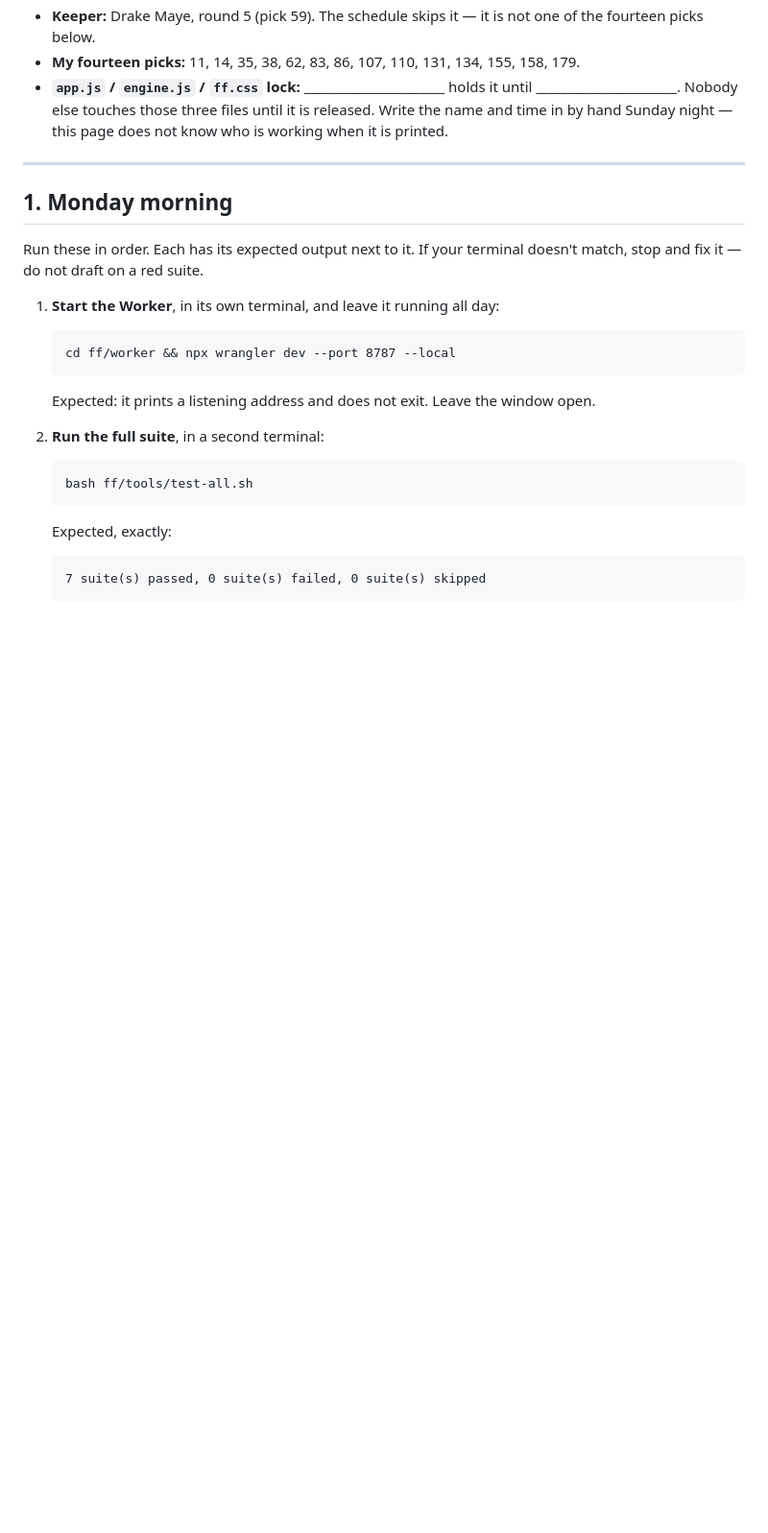
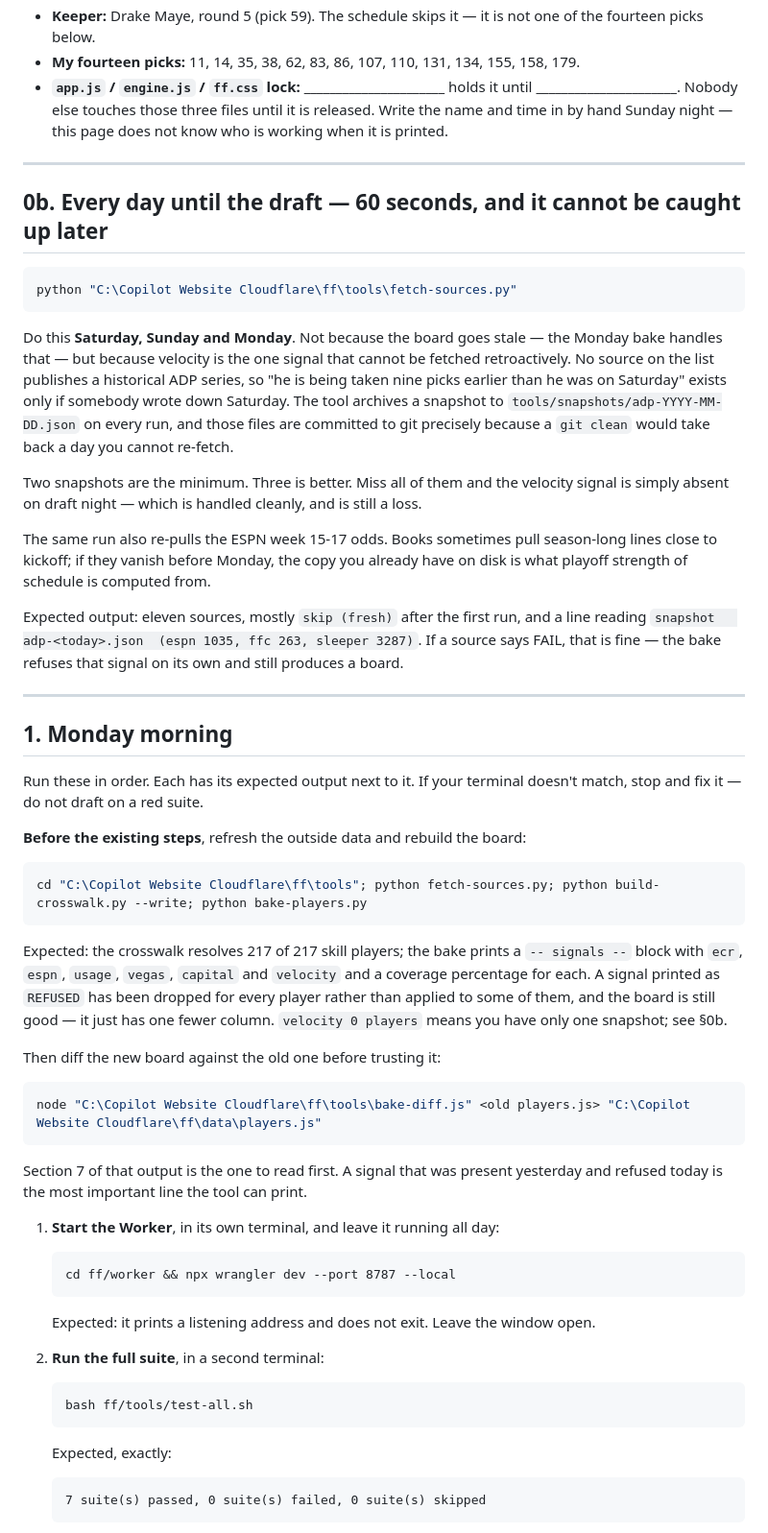
Before and after one commit to kenlincejr/Copilot-Website-Cloudflare, a Markdown page: ff/tools/draft-day.md, the part around the change. Shown at 96% size. GitHub-like rendering; blank space fills up the shorter version.

Commit message:
Tell draft day how to keep the outside data fresh
Velocity is the one signal that cannot be fetched retroactively — nothing
publishes a historical ADP series — so the runbook now opens with a sixty-second
daily fetch rather than burying it in the Monday checklist. Also says what a
REFUSED signal means when you see one at seven o'clock, which is: the board is
fine, it just has one fewer column.

Co-Authored-By: Claude Opus 5 <noreply@anthropic.com>

````diff
--- a/ff/tools/draft-day.md
+++ b/ff/tools/draft-day.md
@@ -19,10 +19,61 @@ Print this Sunday night. Read it with a phone in the other hand.
 
 ---
 
+## 0b. Every day until the draft — 60 seconds, and it cannot be caught up later
+
+```powershell
+python "C:\Copilot Website Cloudflare\ff\tools\fetch-sources.py"
+```
+
+Do this **Saturday, Sunday and Monday**. Not because the board goes stale — the
+Monday bake handles that — but because velocity is the one signal that cannot be
+fetched retroactively. No source on the list publishes a historical ADP series,
+so "he is being taken nine picks earlier than he was on Saturday" exists only if
+somebody wrote down Saturday. The tool archives a snapshot to
+`tools/snapshots/adp-YYYY-MM-DD.json` on every run, and those files are committed
+to git precisely because a `git clean` would take back a day you cannot re-fetch.
+
+Two snapshots are the minimum. Three is better. Miss all of them and the velocity
+signal is simply absent on draft night — which is handled cleanly, and is still
+a loss.
+
+The same run also re-pulls the ESPN week 15-17 odds. Books sometimes pull
+season-long lines close to kickoff; if they vanish before Monday, the copy you
+already have on disk is what playoff strength of schedule is computed from.
+
+Expected output: eleven sources, mostly `skip (fresh)` after the first run, and a
+line reading `snapshot   adp-<today>.json  (espn 1035, ffc 263, sleeper 3287)`.
+If a source says FAIL, that is fine — the bake refuses that signal on its own and
+still produces a board.
+
+---
+
 ## 1. Monday morning
 
 Run these in order. Each has its expected output next to it. If your terminal doesn't
 match, stop and fix it — do not draft on a red suite.
+
+**Before the existing steps**, refresh the outside data and rebuild the board:
+
+```powershell
+cd "C:\Copilot Website Cloudflare\ff\tools"; python fetch-sources.py; python build-crosswalk.py --write; python bake-players.py
+```
+
+Expected: the crosswalk resolves 217 of 217 skill players; the bake prints a
+`-- signals --` block with `ecr`, `espn`, `usage`, `vegas`, `capital` and
+`velocity` and a coverage percentage for each. A signal printed as `REFUSED` has
+been dropped for every player rather than applied to some of them, and the board
+is still good — it just has one fewer column. `velocity 0 players` means you have
+only one snapshot; see §0b.
+
+Then diff the new board against the old one before trusting it:
+
+```powershell
+node "C:\Copilot Website Cloudflare\ff\tools\bake-diff.js" <old players.js> "C:\Copilot Website Cloudflare\ff\data\players.js"
+```
+
+Section 7 of that output is the one to read first. A signal that was present
+yesterday and refused today is the most important line the tool can print.
 
 1. **Start the Worker**, in its own terminal, and leave it running all day:
    ```
````
